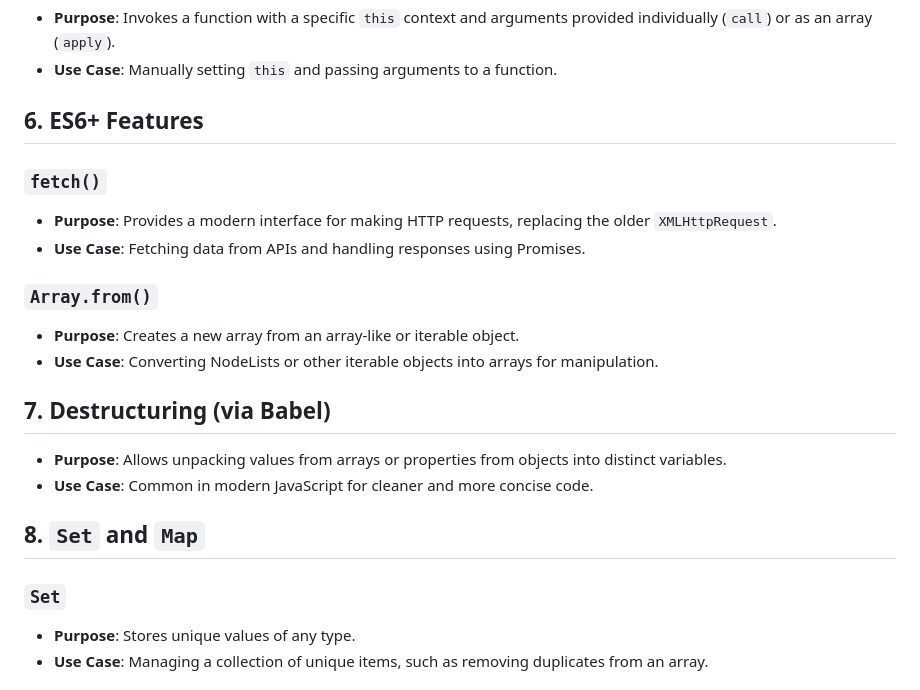
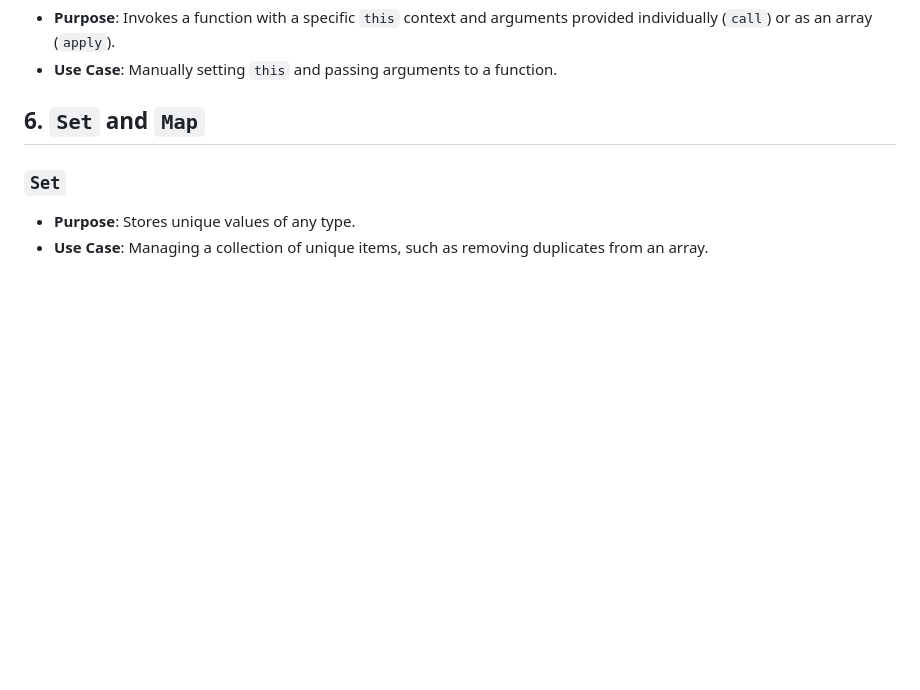
Before and after one commit to sanchit0496/javascript-polyfills, a Markdown page: readme.md, the part around the change. Drawn GitHub-style; blank space fills up the shorter version.

Commit message:
completed polyfill

```diff
--- a/readme.md
+++ b/readme.md
@@ -80,22 +80,7 @@ This guide covers essential JavaScript polyfills that are important to understan
 - **Purpose**: Invokes a function with a specific `this` context and arguments provided individually (`call`) or as an array (`apply`).
 - **Use Case**: Manually setting `this` and passing arguments to a function.
 
-## 6. ES6+ Features
-
-### `fetch()`
-- **Purpose**: Provides a modern interface for making HTTP requests, replacing the older `XMLHttpRequest`.
-- **Use Case**: Fetching data from APIs and handling responses using Promises.
-
-### `Array.from()`
-- **Purpose**: Creates a new array from an array-like or iterable object.
-- **Use Case**: Converting NodeLists or other iterable objects into arrays for manipulation.
-
-## 7. Destructuring (via Babel)
-
-- **Purpose**: Allows unpacking values from arrays or properties from objects into distinct variables.
-- **Use Case**: Common in modern JavaScript for cleaner and more concise code.
-
-## 8. `Set` and `Map`
+## 6. `Set` and `Map`
 
 ### `Set`
 - **Purpose**: Stores unique values of any type.
```
